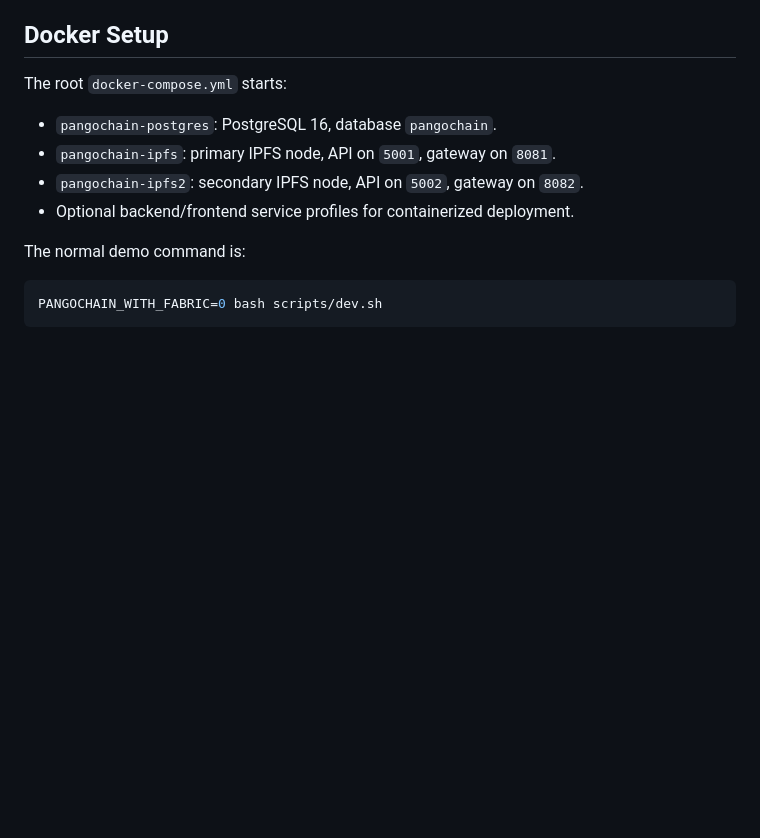
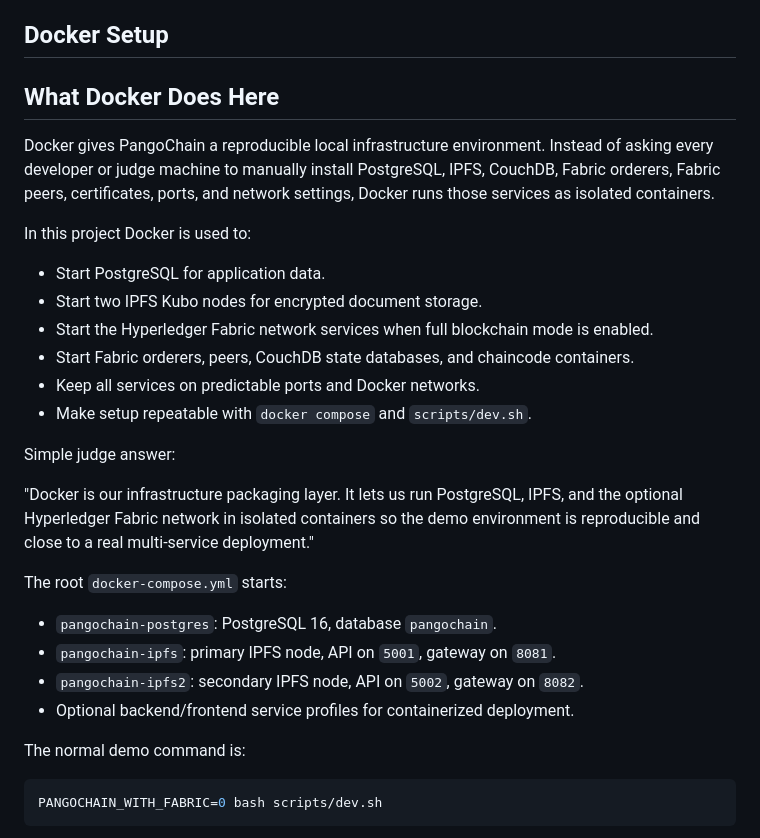
Before and after one commit to meteorboyF/BCRA_paper_prototype, a Markdown page: JUDGE_TECHNICAL_PREP.md, the part around the change. Rendered like a GitHub page; blank space fills up the shorter version.

Commit message:
docs: clarify Docker role in technical prep

```diff
--- a/JUDGE_TECHNICAL_PREP.md
+++ b/JUDGE_TECHNICAL_PREP.md
@@ -15,6 +15,23 @@ PangoChain is a Spring Boot + React legal platform where PostgreSQL stores appli
 - Dev launcher: `bash scripts/dev.sh` starts PostgreSQL, IPFS, optional Fabric, backend, and frontend.
 
 ## Docker Setup
+
+## What Docker Does Here
+
+Docker gives PangoChain a reproducible local infrastructure environment. Instead of asking every developer or judge machine to manually install PostgreSQL, IPFS, CouchDB, Fabric orderers, Fabric peers, certificates, ports, and network settings, Docker runs those services as isolated containers.
+
+In this project Docker is used to:
+
+- Start PostgreSQL for application data.
+- Start two IPFS Kubo nodes for encrypted document storage.
+- Start the Hyperledger Fabric network services when full blockchain mode is enabled.
+- Start Fabric orderers, peers, CouchDB state databases, and chaincode containers.
+- Keep all services on predictable ports and Docker networks.
+- Make setup repeatable with `docker compose` and `scripts/dev.sh`.
+
+Simple judge answer:
+
+"Docker is our infrastructure packaging layer. It lets us run PostgreSQL, IPFS, and the optional Hyperledger Fabric network in isolated containers so the demo environment is reproducible and close to a real multi-service deployment."
 
 The root `docker-compose.yml` starts:
 
```
